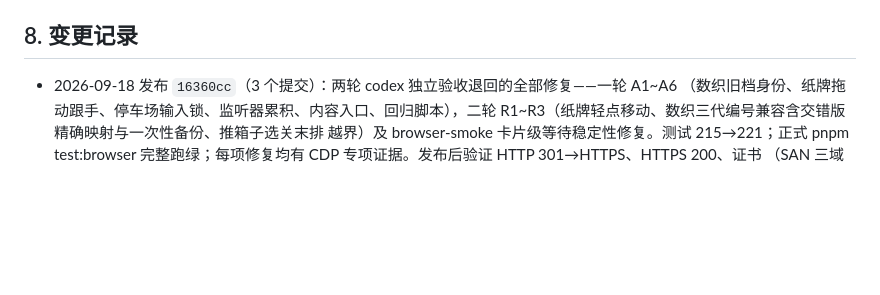
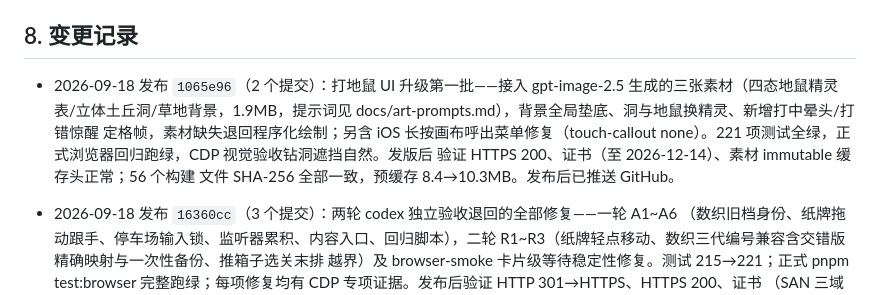
Before and after one commit to callcter/games, a Markdown page: docs/ops.md, the part around the change. Rendered like a GitHub page; blank space fills up the shorter version.

Commit message:
docs: record whack mole art deployment
原因：打地鼠 AI 素材升级（1065e96）已按用户授权发布上线，
运维手册按规范记录。

内容：变更记录新增 1065e96 条目——素材内容与体积、接入方式
与回退、验证结论（测试/回归/CDP 视觉/56 文件哈希一致）。

效果：ops.md 与线上实际状态一致。

```diff
--- a/docs/ops.md
+++ b/docs/ops.md
@@ -123,6 +123,13 @@ Let's Encrypt 用全球多视角 DNS 验证，可能命中刚删除记录的负
 
 ## 8. 变更记录
 
+- 2026-09-18 发布 `1065e96`（2 个提交）：打地鼠 UI 升级第一批——接入 gpt-image-2.5
+  生成的三张素材（四态地鼠精灵表/立体土丘洞/草地背景，1.9MB，提示词见
+  docs/art-prompts.md），背景全局垫底、洞与地鼠换精灵、新增打中晕头/打错惊醒
+  定格帧，素材缺失退回程序化绘制；另含 iOS 长按画布呼出菜单修复（touch-callout
+  none）。221 项测试全绿，正式浏览器回归跑绿，CDP 视觉验收钻洞遮挡自然。发版后
+  验证 HTTPS 200、证书（至 2026-12-14）、素材 immutable 缓存头正常；56 个构建
+  文件 SHA-256 全部一致，预缓存 8.4→10.3MB。发布后已推送 GitHub。
 - 2026-09-18 发布 `16360cc`（3 个提交）：两轮 codex 独立验收退回的全部修复——一轮 A1~A6
   （数织旧档身份、纸牌拖动跟手、停车场输入锁、监听器累积、内容入口、回归脚本），二轮
   R1~R3（纸牌轻点移动、数织三代编号兼容含交错版精确映射与一次性备份、推箱子选关末排
```
